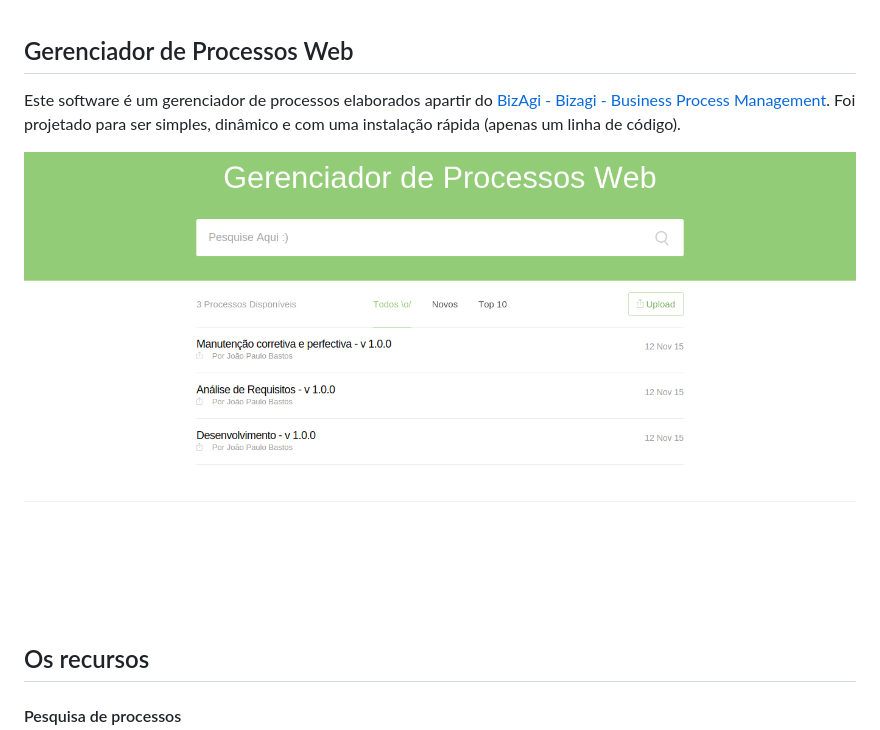
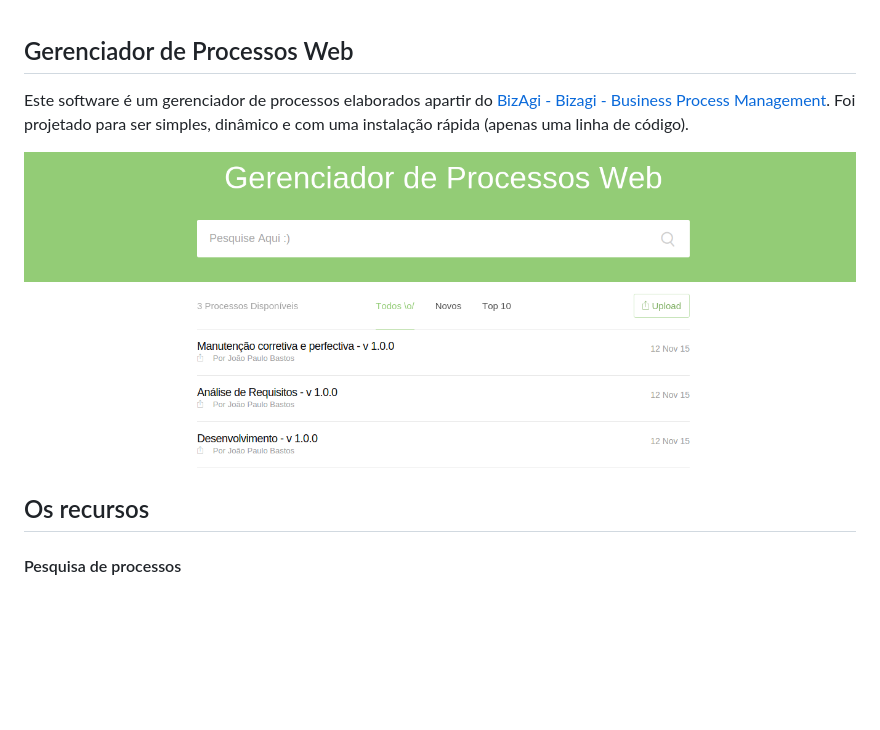
Before and after one commit to jpblbastos/gerenciador-processos-web, a Markdown page: README.md, the part around the change. Drawn GitHub-style; pictures changed too: libs/img/tela-principal.png; blank space fills up the shorter version.

```diff
--- a/README.md
+++ b/README.md
@@ -1,6 +1,6 @@
 ## Gerenciador de Processos Web
 
-Este software é um gerenciador de processos elaborados apartir do [BizAgi - Bizagi - Business Process Management](http://www.bizagi.com/). Foi projetado para ser simples, dinâmico e com uma instalação rápida (apenas um linha de código).
+Este software é um gerenciador de processos elaborados apartir do [BizAgi - Bizagi - Business Process Management](http://www.bizagi.com/). Foi projetado para ser simples, dinâmico e com uma instalação rápida (apenas uma linha de código).
 
 ![screenshot](https://github.com/jpblbastos/gerenciador-processos-web/blob/master/libs/img/tela-principal.png)
 
```
